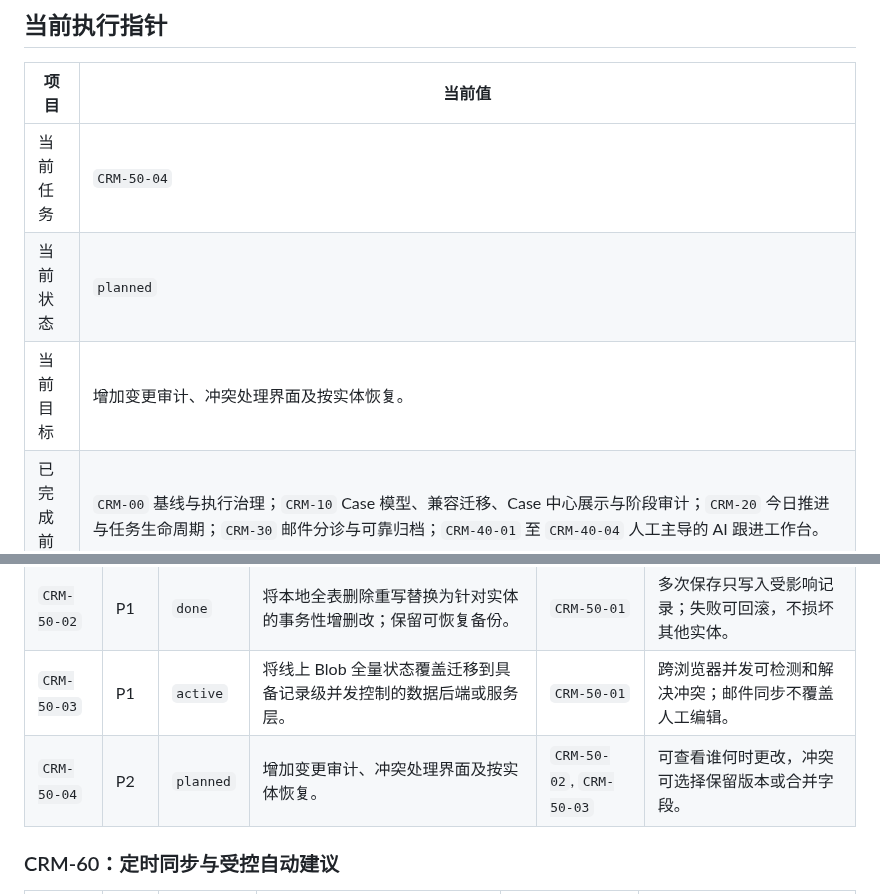
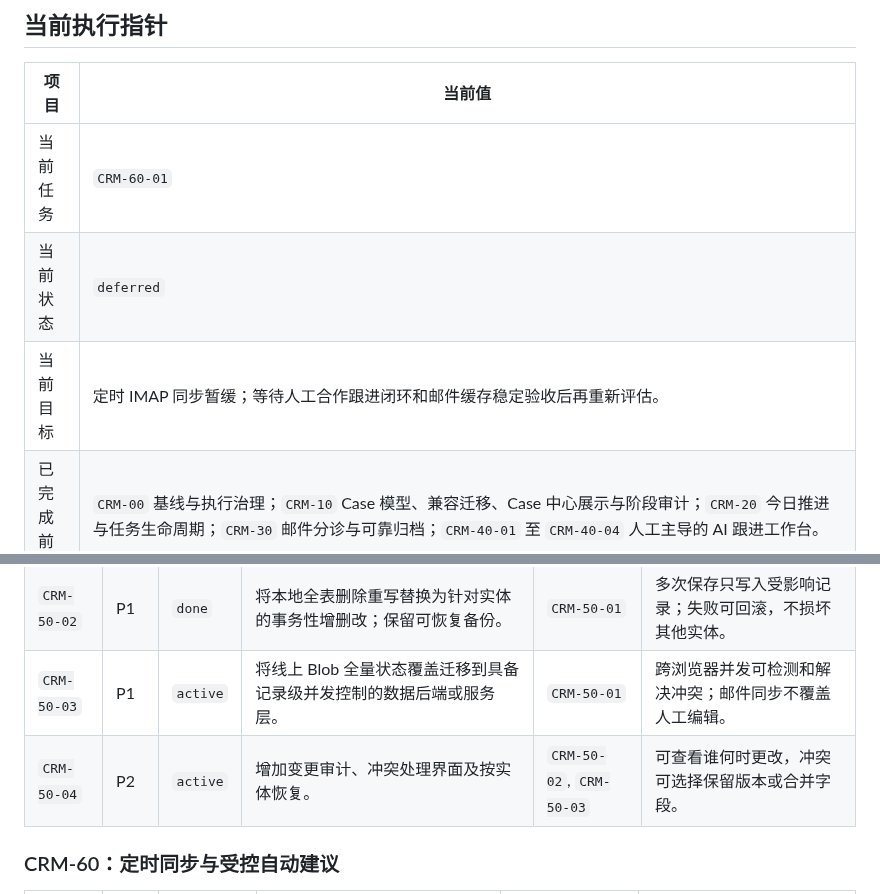
Before and after one commit to goog205118-art/BPPPPPPPPPDDDD, a Markdown page: docs/CRM_EXECUTION_TASKS.md, 2 parts joined by grey strips. GitHub-like rendering.

Commit message:
docs(crm): record storage audit checkpoint

```diff
--- a/docs/CRM_EXECUTION_TASKS.md
+++ b/docs/CRM_EXECUTION_TASKS.md
@@ -37,9 +37,9 @@
 
 | 项目 | 当前值 |
 | --- | --- |
-| 当前任务 | `CRM-50-04` |
-| 当前状态 | `planned` |
-| 当前目标 | 增加变更审计、冲突处理界面及按实体恢复。 |
+| 当前任务 | `CRM-60-01` |
+| 当前状态 | `deferred` |
+| 当前目标 | 定时 IMAP 同步暂缓；等待人工合作跟进闭环和邮件缓存稳定验收后再重新评估。 |
 | 已完成前序 | `CRM-00` 基线与执行治理；`CRM-10` Case 模型、兼容迁移、Case 中心展示与阶段审计；`CRM-20` 今日推进与任务生命周期；`CRM-30` 邮件分诊与可靠归档；`CRM-40-01` 至 `CRM-40-04` 人工主导的 AI 跟进工作台。 |
 | 禁止提前启动 | `CRM-60` 定时同步、自动发送、AI 自动推进高风险阶段。 |
 | 最近已验证基线 | `npm.cmd run check`、`npm.cmd run test:followup-ai-stage-application`、`npm.cmd run test:followup-ai-draft-send`、`npm.cmd run test:followup-ai-analysis`、`npm.cmd run test:followup-ai-context`、`npm.cmd run test:followup-isolation`、`npm.cmd run test:crm-regression`、`npm.cmd run test:case-display`、`npm.cmd run test:action-task-storage`、`npm.cmd run test:today-action-center`、`npm.cmd run test:task-collaboration`、`npm.cmd run test:mail-routing-score`、`npm.cmd run test:mail-triage-console`、`npm.cmd run test:mail-triage-case-actions`、`npm.cmd run test:mail-triage-lead`、Python AST 解析、`git diff --check`（功能提交 `4fb015b`；验证证据与完成记录已在本台账检查点归档）。 |
@@ -105,7 +105,7 @@
 | `CRM-50-01` | P1 | `done` | 为本地 SQLite 和线上存储制定并发策略：记录级写入、版本号/乐观锁、冲突响应与恢复提示。 | `CRM-00-03` | 两个用户或“同步 + 手工编辑”同时操作时，后写不会静默覆盖前写。 |
 | `CRM-50-02` | P1 | `done` | 将本地全表删除重写替换为针对实体的事务性增删改；保留可恢复备份。 | `CRM-50-01` | 多次保存只写入受影响记录；失败可回滚，不损坏其他实体。 |
 | `CRM-50-03` | P1 | `active` | 将线上 Blob 全量状态覆盖迁移到具备记录级并发控制的数据后端或服务层。 | `CRM-50-01` | 跨浏览器并发可检测和解决冲突；邮件同步不覆盖人工编辑。 |
-| `CRM-50-04` | P2 | `planned` | 增加变更审计、冲突处理界面及按实体恢复。 | `CRM-50-02`, `CRM-50-03` | 可查看谁何时更改，冲突可选择保留版本或合并字段。 |
+| `CRM-50-04` | P2 | `active` | 增加变更审计、冲突处理界面及按实体恢复。 | `CRM-50-02`, `CRM-50-03` | 可查看谁何时更改，冲突可选择保留版本或合并字段。 |
 
 ### CRM-60：定时同步与受控自动建议
 
```
Also changed, not shown: other parts of docs/CRM_EXECUTION_TASKS.md (+2 -0 lines).
